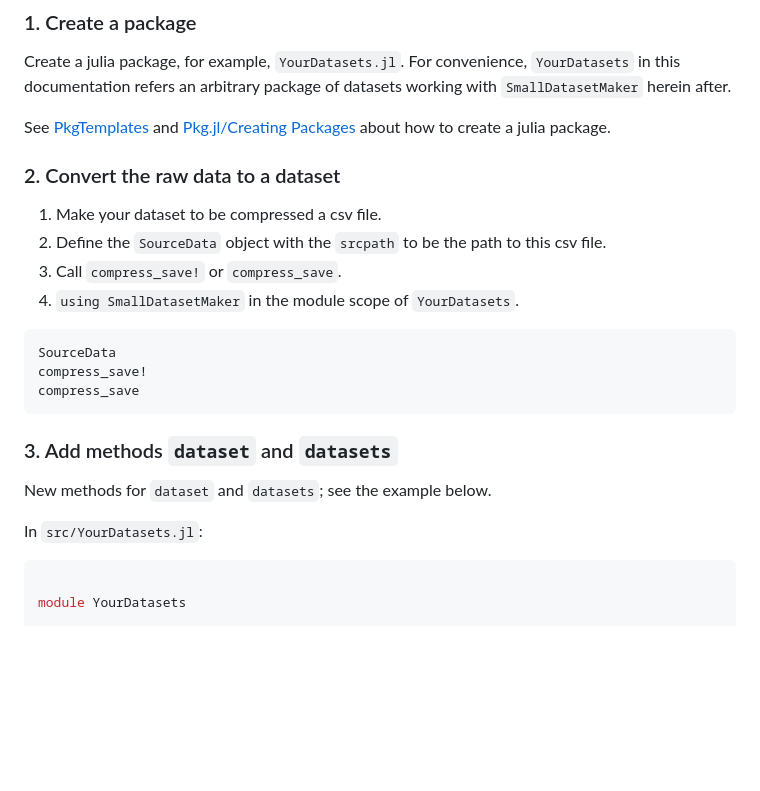
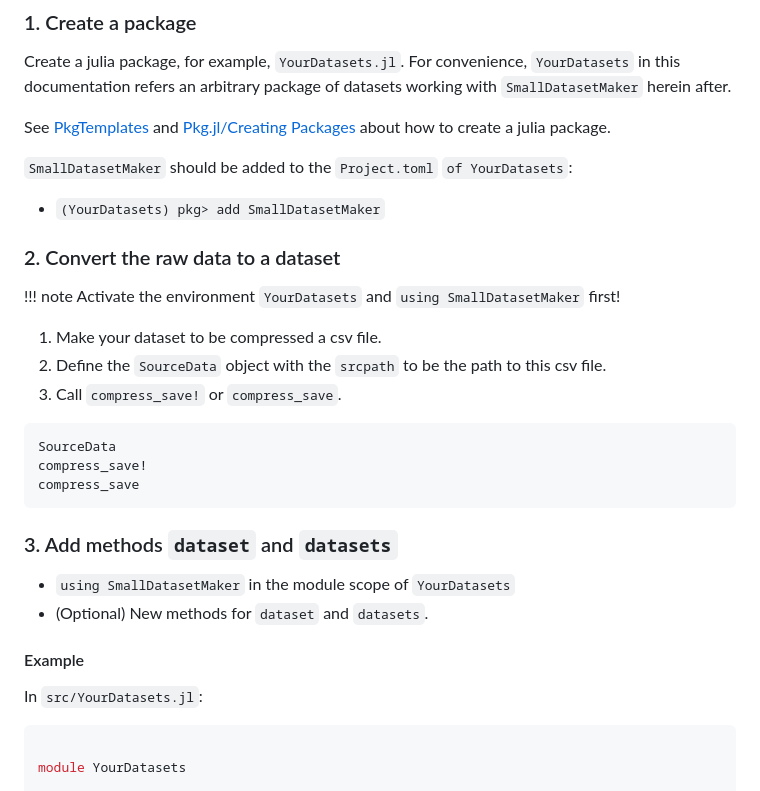
Before and after one commit to okatsn/SmallDatasetMaker.jl, a Markdown page: docs/src/README.md, the part around the change. Drawn GitHub-style; blank space fills up the shorter version.

Commit message:
Update Documentation: Workflow

````diff
--- a/docs/src/README.md
+++ b/docs/src/README.md
@@ -14,12 +14,18 @@ Create a julia package, for example, `YourDatasets.jl`. For convenience, `YourDa
 
 See [PkgTemplates](https://github.com/JuliaCI/PkgTemplates.jl) and [Pkg.jl/Creating Packages](https://pkgdocs.julialang.org/v1/creating-packages/) about how to create a julia package.
 
+`SmallDatasetMaker` should be added to the `Project.toml` `of YourDatasets`:
+- `(YourDatasets) pkg> add SmallDatasetMaker`
+
+
 ### 2. Convert the raw data to a dataset
+
+!!! note
+    Activate the environment `YourDatasets` and `using SmallDatasetMaker` first!
 
 1. Make your dataset to be compressed a csv file.
 2. Define the `SourceData` object with the `srcpath` to be the path to this csv file.
 3. Call `compress_save!` or `compress_save`.
-4. `using SmallDatasetMaker` in the module scope of `YourDatasets`.
 
 ```@docs
 SourceData
@@ -28,9 +34,13 @@ compress_save
 ```
 
 ### 3. Add methods `dataset` and `datasets`
-New methods for `dataset` and `datasets`; see the example below.
+- `using SmallDatasetMaker` in the module scope of `YourDatasets`
+- (Optional) New methods for `dataset` and `datasets`.
+
+#### Example
 
 In `src/YourDatasets.jl`:
+
 ```julia
 
 module YourDatasets
````
